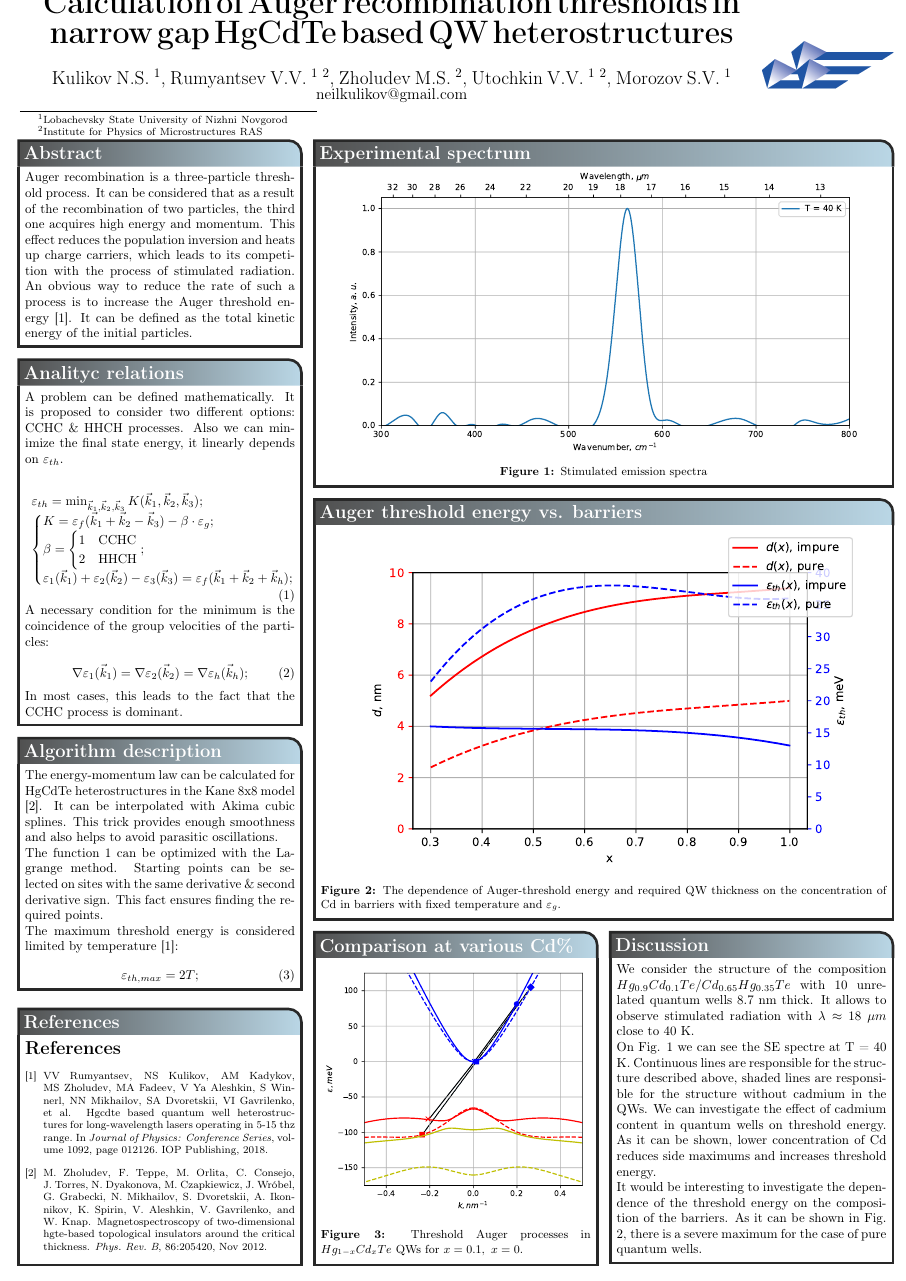
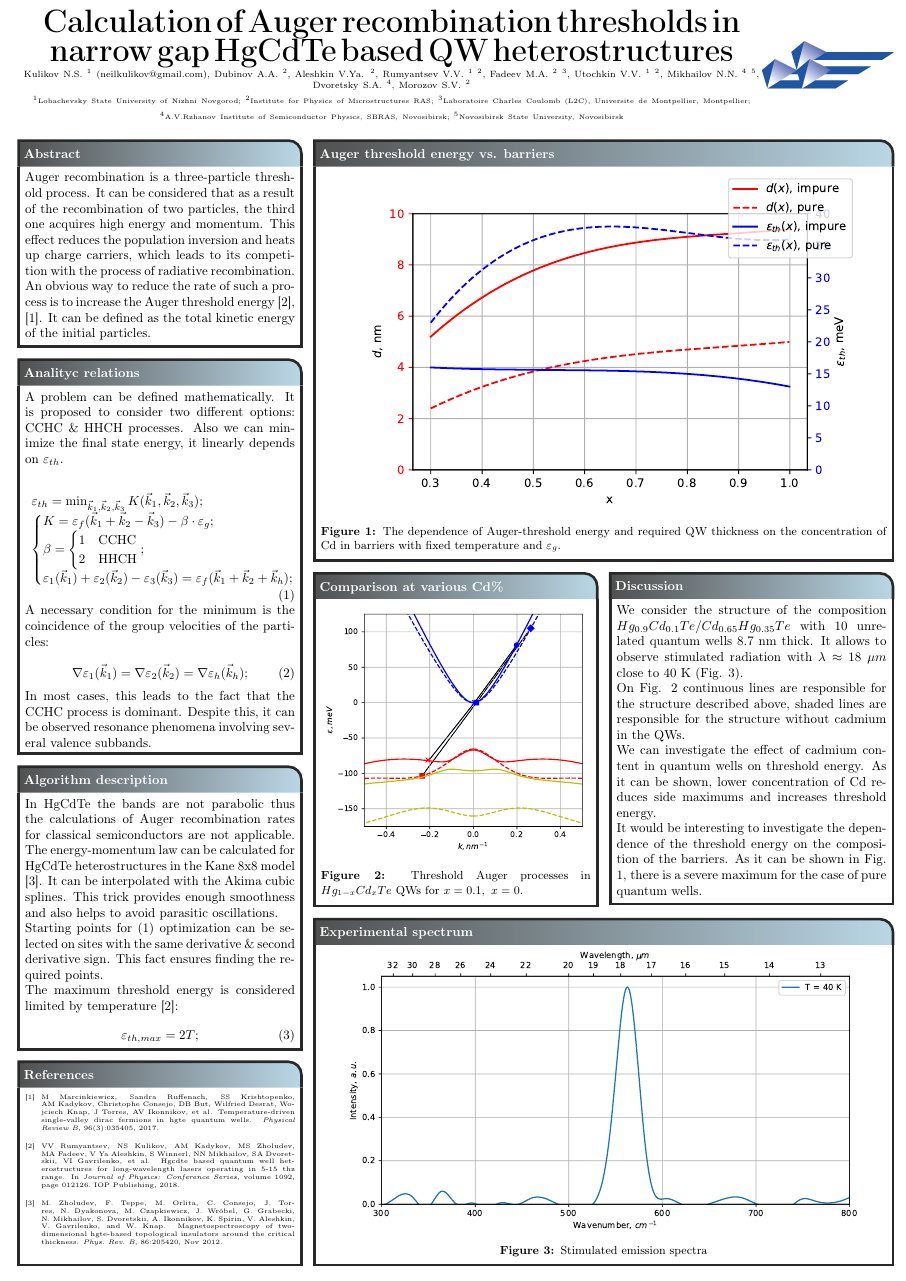
Before and after one commit to NeilKulikov/RJUSE2019_Poster, a LaTeX poster (main.tex): the whole page. Compiled offline with pdfLaTeX.

Commit message:
Final v4.0

```diff
--- a/main.tex
+++ b/main.tex
@@ -7,7 +7,6 @@
 \usepackage{float}
 \usepackage{natbib}
 \usepackage{etoolbox}
-\patchcmd{\thebibliography}{\section*{\refname}}{}{}{}
 
 \graphicspath{{images/}} % Directory in which figures are stored
 
@@ -17,9 +16,17 @@
 \definecolor{headerfontcol}{RGB}{255,255,255} % Text color for the header text in the content boxes
 \definecolor{boxcolor}{RGB}{255,255,255} % Background color for the content in the content boxes
 
-\def\bibfont{\footnotesize}
+\def\bibfont{\tiny}
 
 \renewcommand{\thempfootnote}{\arabic{mpfootnote}}
+\renewcommand{\bibsection}{}
+
+\patchcmd{\thebibliography}{\section*{\refname}}{}{}{}
+
+\let\oldfootnotesize\footnotesize
+\renewcommand*{\footnotesize}{\oldfootnotesize\tiny}
+
+\renewcommand*\footnoterule{}
 
 \begin{document}
 
@@ -37,28 +44,35 @@
     headerFontColor=headerfontcol, % Text color for the header text in the content boxes
     boxColorOne=boxcolor, % Background color for the content in the content boxes
     headershape=roundedright, % Specify the rounded corner in the content box headers
-    headerfont=\Large\sf\bf, % Font modifiers for the text in the content box headers
+    headerfont=\sf\bf, % Font modifiers for the text in the content box headers
     textborder=rectangle,
     background=user,
     headerborder=open, % Change to closed for a line under the content box headers
     boxshade=plain
     }{}
     {Calculation of Auger recombination thresholds in narrow gap HgCdTe based QW heterostructures} % Poster title
-    {\vspace{1em} Kulikov N.S. \footnotemark[1], Rumyantsev V.V. \footnotemark[1] \footnotemark[2], Zholudev M.S. \footnotemark[2], Utochkin V.V. \footnotemark[1] \footnotemark[2], Morozov S.V. \footnotemark[1]  \\ % Author names
-    \footnotetext[1]{Lobachevsky State University of Nizhni Novgorod}
-    \footnotetext[2]{Institute for Physics of Microstructures RAS}
-    {\smaller neilkulikov@gmail.com}} % Author email addresses
+    {\scriptsize{Kulikov N.S. \footnotemark[1] (neilkulikov@gmail.com), Dubinov A.A. \footnotemark[2],
+    Aleshkin V.Ya. \footnotemark[2], Rumyantsev V.V. \footnotemark[1] \footnotemark[2],
+    Fadeev M.A. \footnotemark[2] \footnotemark[3], Utochkin V.V. \footnotemark[1] \footnotemark[2],
+    Mikhailov N.N. \footnotemark[4] \footnotemark[5], Dvoretsky S.A. \footnotemark[4],
+    Morozov S.V. \footnotemark[2]}  \\ % Author names
+        \tiny{${}^1${Lobachevsky State University of Nizhni Novgorod};
+        ${}^2${Institute for Physics of Microstructures RAS};
+        ${}^3${Laboratoire Charles Coulomb (L2C), Universite de Montpellier, Montpellier};
+        ${}^4${A.V.Rzhanov Institute of Semiconductor Physics, SBRAS, Novosibirsk};
+        ${}^5${Novosibirsk State University, Novosibirsk}}
+    } % Author email addresses
     {\includegraphics[scale=0.75]{logo.png}}
-
 
     \headerbox{Abstract}{name=intro,column=0,row=0}{
         Auger recombination is a three-particle threshold process. It can be considered
         that as a result of the recombination of two particles, the third one acquires
         high energy and momentum. This effect reduces the population inversion and heats
         up charge carriers, which leads to its competition with the process of
-        stimulated radiation. An obvious way to reduce the rate of such a process is to
-        increase the Auger threshold energy \cite{Rumyantsev:IOP:2018}. It can be defined as the total kinetic energy
-        of the initial particles.
+        radiative recombination. An obvious way to reduce the rate of such a process is to
+        increase the Auger threshold energy \cite{Rumyantsev:IOP:2018},
+        \cite{Marcinkevich:PRB:2017}. It can be defined as the total kinetic energy of the
+        initial particles.
     }
 
     \headerbox{Analityc relations}{name=anal,column=0,row=0,below=intro}{
@@ -87,15 +101,19 @@
             \nabla \varepsilon_1(\vec{k}_1) = \nabla \varepsilon_2(\vec{k}_2) = \nabla \varepsilon_h(\vec{k}_h);
         \end{equation}
 
-        In most cases, this leads to the fact that the CCHC process is dominant.
+        In most cases, this leads to the fact that the CCHC process is dominant. Despite this, it can be observed
+        resonance phenomena involving several valence subbands.
     }
 
     \headerbox{Algorithm description}{name=algo,column = 0,below=anal}{
+        In HgCdTe the bands are not parabolic thus the calculations of Auger recombination rates
+        for classical semiconductors are not applicable.
         The energy-momentum law can be calculated for HgCdTe heterostructures in the Kane 8x8
-        model \cite{Zholudev:PRB:2012}. It can be interpolated with Akima cubic splines.
+        model \cite{Zholudev:PRB:2012}. It can be interpolated with the Akima cubic splines.
         This trick provides enough smoothness and also helps to avoid parasitic oscillations.
 
-        The function \ref{gfunc} can be optimized with the Lagrange method. Starting points can be
+        %The function (\ref{gfunc}) can be optimized with the Lagrange method.
+        Starting points for (\ref{gfunc}) optimization can be
         selected on sites with the same derivative \& second derivative sign. This fact ensures
         finding the required points.
 
@@ -114,14 +132,7 @@
             %\printbibliography[heading=none]
         }
 
-
-    \headerbox{Experimental spectrum}{name=spec,column=1,span=2}{
-                \centering{
-                    \includegraphics[width=0.9\linewidth]{new_18um_spectre.pdf}
-                    \captionof{figure}{\label{spec}Stimulated emission spectra}
-                }
-                }
-    \headerbox{Auger threshold energy vs. barriers}{name=tvsb,column=1,span=2,below=spec}{
+    \headerbox{Auger threshold energy vs. barriers}{name=tvsb,column=1,span=2}{
                 \centering{
                     \includegraphics[width=0.9\linewidth]{de_vs_x.pdf}
                     \captionof{figure}{\label{tvsb}The dependence of Auger-threshold energy
@@ -129,23 +140,23 @@
                     in barriers with fixed temperature and $\varepsilon_g$.}
                 }
     }
-    \headerbox{Comparison at various Cd\%}{name=pimp,column=1,span=1,below=tvsb,above=bottom}{
-                \begin{minipage}[h]{1.\linewidth}
-                    \includegraphics[width=\linewidth]{18um_p_vs_i.pdf}
-                    \captionof{figure}{\label{pimp}Threshold Auger processes
-                    in $Hg_{1-x} Cd_x Te$ QWs for $x = 0.1,~x=0$.}
-                \end{minipage}
+    \headerbox{Comparison at various Cd\%}{name=pimp,column=1,span=1,below=tvsb}{
+        \begin{minipage}[h]{1.\linewidth}
+            \includegraphics[width=\linewidth]{18um_p_vs_i.pdf}
+            \captionof{figure}{\label{pimp}Threshold Auger processes
+            in $Hg_{1-x} Cd_x Te$ QWs for $x = 0.1,~x=0$.}
+        \end{minipage}
     }
 
     \headerbox{Discussion}{name=spec,column=2,span=1,below=tvsb}{
         We consider the structure of the composition $Hg_{0.9} Cd_{0.1}Te/Cd_{0.65} Hg_{0.35} Te$
         with 10 unrelated quantum wells 8.7 nm thick. It allows to observe stimulated radiation
-        with $\lambda \approx 18~\mu m$ close to 40 K.
+        with $\lambda \approx 18~\mu m$ close to 40 K (Fig. \ref{spec}).
 
-        On Fig. \ref{spec} we can see the SE spectre at T = 40 K.
-        Continuous lines are responsible for the structure described
+        On Fig. \ref{pimp} continuous lines are responsible for the structure described
         above, shaded lines are responsible for the structure without
         cadmium in the QWs.
+
         We can investigate the effect of cadmium content in quantum wells
         on threshold energy. As it can be shown, lower concentration of Cd
         reduces side maximums and increases threshold energy.
@@ -154,5 +165,11 @@
         energy on the composition of the barriers. As it can be shown in Fig. \ref{tvsb},
         there is a severe maximum for the case of pure quantum wells.
     }
+    \headerbox{Experimental spectrum}{name=spec,column=1,span=2,below=pimp,above=bottom}{
+                \centering{
+                    \includegraphics[width=0.9\linewidth]{new_18um_spectre.pdf}
+                    \captionof{figure}{\label{spec}Stimulated emission spectra}
+                }
+    }
 \end{poster}
 \end{document}
```
Also changed, not shown: bibliography.bib (+11 -0 lines), main.bbl, main.pdf, 4 other files.
